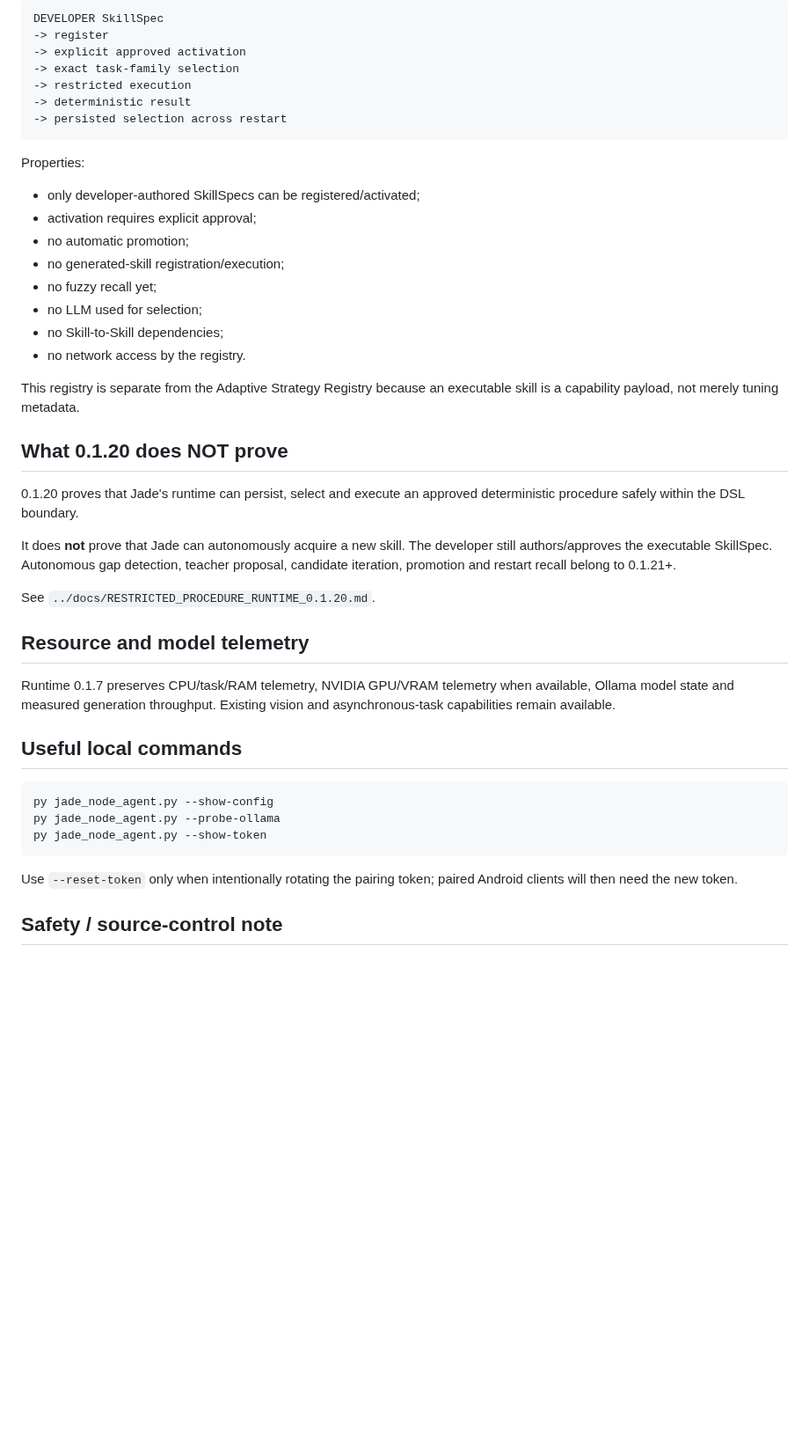
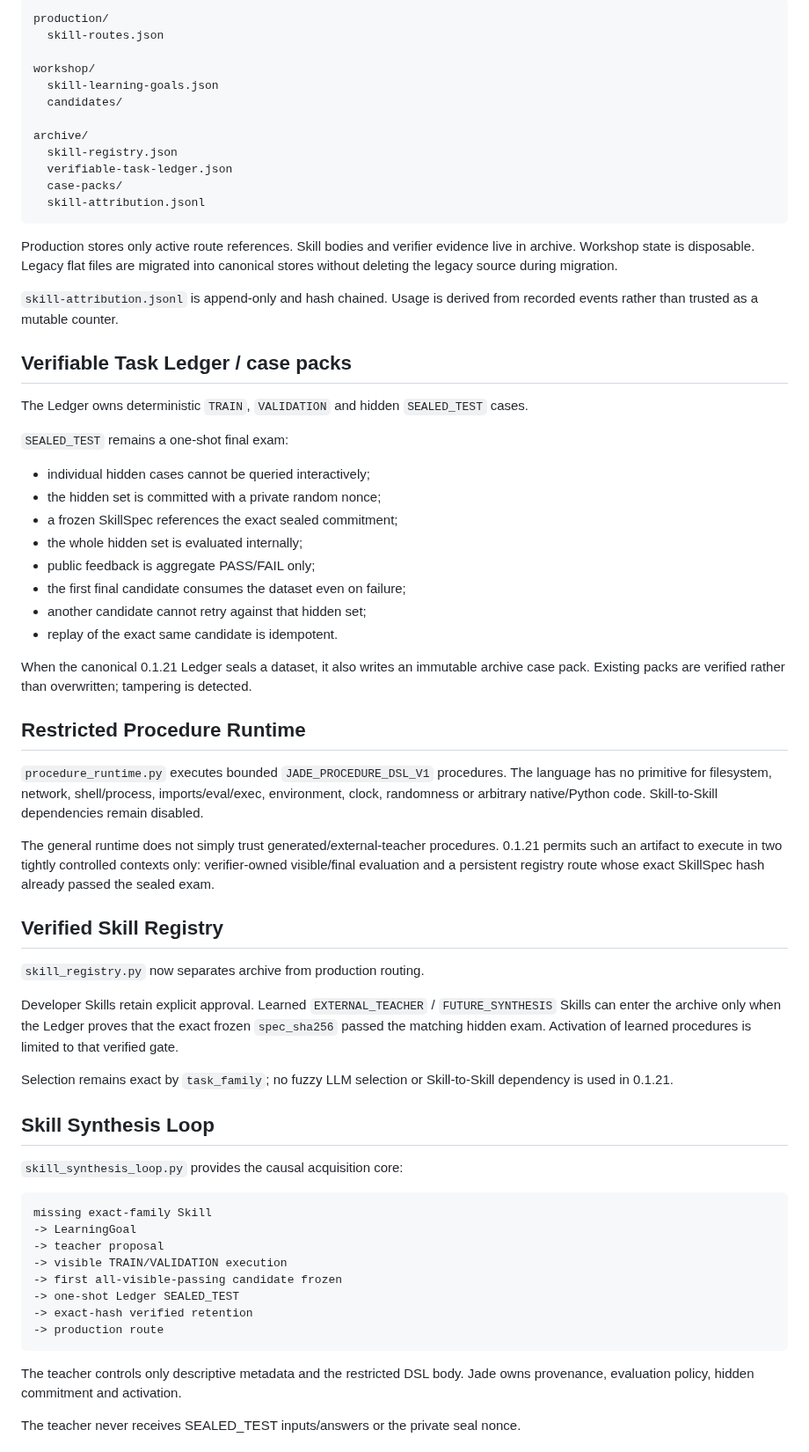
Before and after one commit to vadorus/Jade-genesis, a Markdown page: node-agent/README.md, the part around one of its changes. Shown at 88% size. Drawn GitHub-style; blank space fills up the shorter version.

Commit message:
docs(0.1.21): update Node Runtime and causal learning status

````diff
--- a/node-agent/README.md
+++ b/node-agent/README.md
@@ -141,48 +48,70 @@ This is a restricted in-process interpreter, not an OS/container sandbox for hos
 
 ```text
-DEVELOPER SkillSpec
--> register
--> explicit approved activation
--> exact task-family selection
--> restricted execution
--> deterministic result
--> persisted selection across restart
+production/
+  skill-routes.json
+
+workshop/
+  skill-learning-goals.json
+  candidates/
+
+archive/
+  skill-registry.json
+  verifiable-task-ledger.json
+  case-packs/
+  skill-attribution.jsonl
 ```
 
-Properties:
+Production stores only active route references. Skill bodies and verifier evidence live in archive. Workshop state is disposable. Legacy flat files are migrated into canonical stores without deleting the legacy source during migration.
 
-- only developer-authored SkillSpecs can be registered/activated;
-- activation requires explicit approval;
-- no automatic promotion;
-- no generated-skill registration/execution;
-- no fuzzy recall yet;
-- no LLM used for selection;
-- no Skill-to-Skill dependencies;
-- no network access by the registry.
+`skill-attribution.jsonl` is append-only and hash chained. Usage is derived from recorded events rather than trusted as a mutable counter.
 
-This registry is separate from the Adaptive Strategy Registry because an executable skill is a capability payload, not merely tuning metadata.
+## Verifiable Task Ledger / case packs
 
-## What 0.1.20 does NOT prove
+The Ledger owns deterministic `TRAIN`, `VALIDATION` and hidden `SEALED_TEST` cases.
 
-0.1.20 proves that Jade's runtime can persist, select and execute an approved deterministic procedure safely within the DSL boundary.
+`SEALED_TEST` remains a one-shot final exam:
 
-It does **not** prove that Jade can autonomously acquire a new skill. The developer still authors/approves the executable SkillSpec. Autonomous gap detection, teacher proposal, candidate iteration, promotion and restart recall belong to 0.1.21+.
+- individual hidden cases cannot be queried interactively;
+- the hidden set is committed with a private random nonce;
+- a frozen SkillSpec references the exact sealed commitment;
+- the whole hidden set is evaluated internally;
+- public feedback is aggregate PASS/FAIL only;
+- the first final candidate consumes the dataset even on failure;
+- another candidate cannot retry against that hidden set;
+- replay of the exact same candidate is idempotent.
 
-See `../docs/RESTRICTED_PROCEDURE_RUNTIME_0.1.20.md`.
+When the canonical 0.1.21 Ledger seals a dataset, it also writes an immutable archive case pack. Existing packs are verified rather than overwritten; tampering is detected.
 
-## Resource and model telemetry
+## Restricted Procedure Runtime
 
-Runtime 0.1.7 preserves CPU/task/RAM telemetry, NVIDIA GPU/VRAM telemetry when available, Ollama model state and measured generation throughput. Existing vision and asynchronous-task capabilities remain available.
+`procedure_runtime.py` executes bounded `JADE_PROCEDURE_DSL_V1` procedures. The language has no primitive for filesystem, network, shell/process, imports/eval/exec, environment, clock, randomness or arbitrary native/Python code. Skill-to-Skill dependencies remain disabled.
 
-## Useful local commands
+The general runtime does not simply trust generated/external-teacher procedures. 0.1.21 permits such an artifact to execute in two tightly controlled contexts only: verifier-owned visible/final evaluation and a persistent registry route whose exact SkillSpec hash already passed the sealed exam.
 
-```powershell
-py jade_node_agent.py --show-config
-py jade_node_agent.py --probe-ollama
-py jade_node_agent.py --show-token
+## Verified Skill Registry
+
+`skill_registry.py` now separates archive from production routing.
+
+Developer Skills retain explicit approval. Learned `EXTERNAL_TEACHER` / `FUTURE_SYNTHESIS` Skills can enter the archive only when the Ledger proves that the exact frozen `spec_sha256` passed the matching hidden exam. Activation of learned procedures is limited to that verified gate.
+
+Selection remains exact by `task_family`; no fuzzy LLM selection or Skill-to-Skill dependency is used in 0.1.21.
+
+## Skill Synthesis Loop
+
+`skill_synthesis_loop.py` provides the causal acquisition core:
+
+```text
+missing exact-family Skill
+-> LearningGoal
+-> teacher proposal
+-> visible TRAIN/VALIDATION execution
+-> first all-visible-passing candidate frozen
+-> one-shot Ledger SEALED_TEST
+-> exact-hash verified retention
+-> production route
 ```
 
-Use `--reset-token` only when intentionally rotating the pairing token; paired Android clients will then need the new token.
+The teacher controls only descriptive metadata and the restricted DSL body. Jade owns provenance, evaluation policy, hidden commitment and activation.
 
-## Safety / source-control note
+The teacher never receives SEALED_TEST inputs/answers or the private seal nonce.
 
````
Also changed, not shown: other parts of node-agent/README.md (+103 -124 lines).
